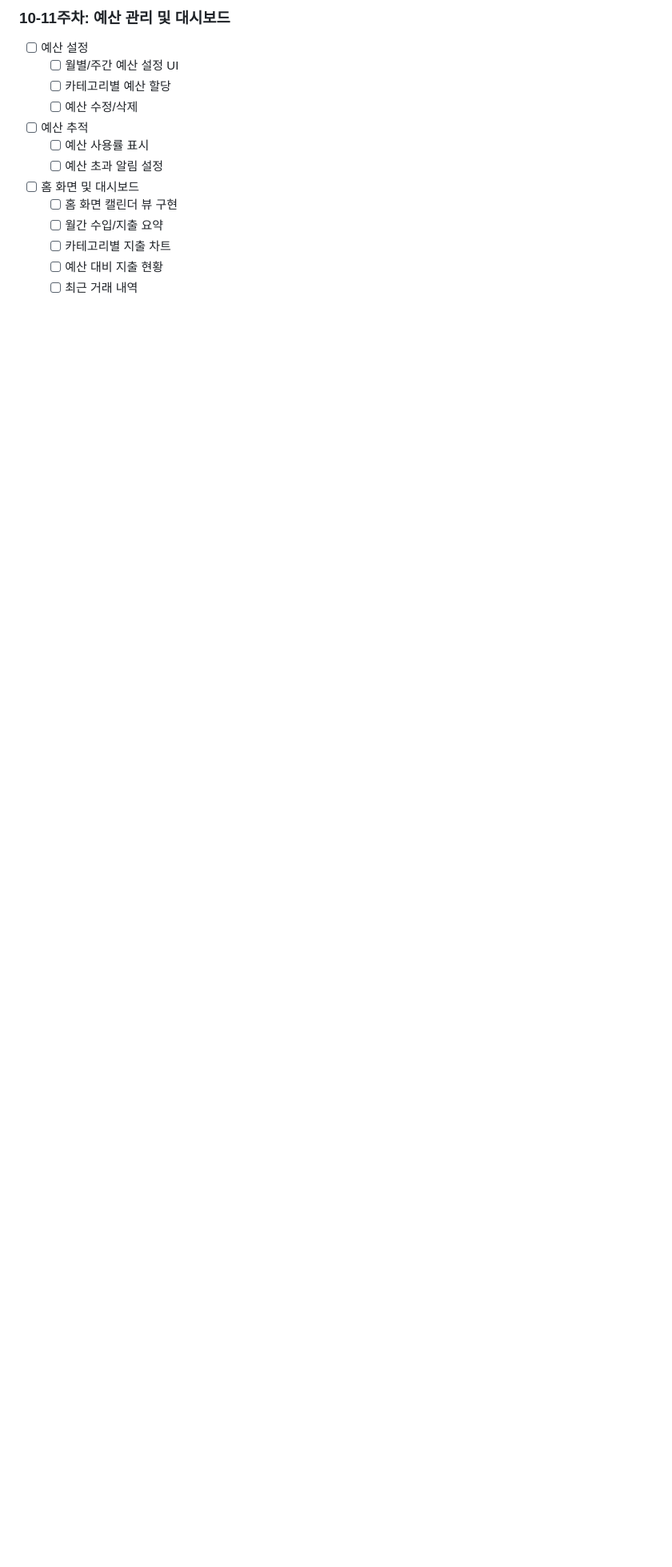
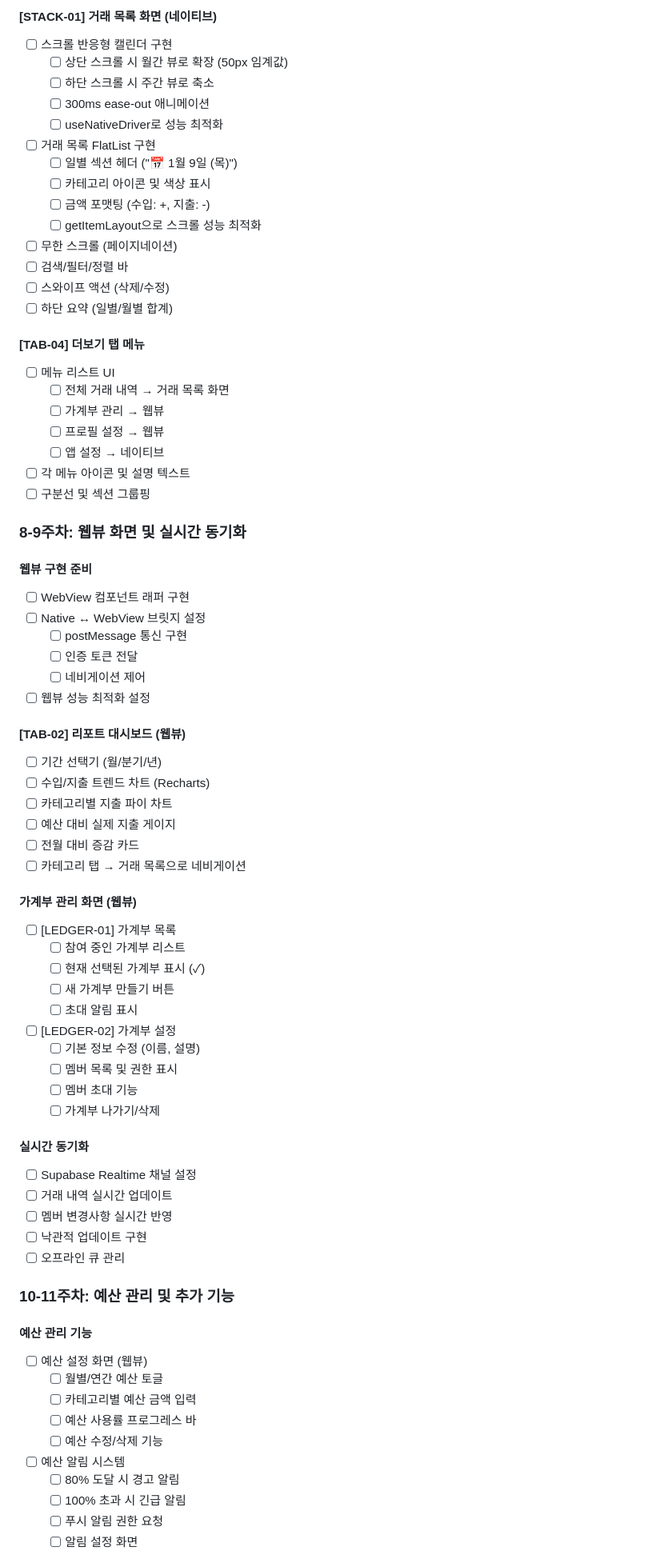
Before and after one commit to kihyeoon/bugie, a Markdown page: docs/mvp-plan.md, the part around one of its changes. Shown at 80% size. Drawn GitHub-style; blank space fills up the shorter version.

Commit message:
docs: MVP 계획 업데이트 - 화면 설계 반영

```diff
--- a/docs/mvp-plan.md
+++ b/docs/mvp-plan.md
@@ -108,16 +120,77 @@
 
-### 10-11주차: 예산 관리 및 대시보드
+#### [STACK-01] 거래 목록 화면 (네이티브)
+- [ ] 스크롤 반응형 캘린더 구현
+  - [ ] 상단 스크롤 시 월간 뷰로 확장 (50px 임계값)
+  - [ ] 하단 스크롤 시 주간 뷰로 축소
+  - [ ] 300ms ease-out 애니메이션
+  - [ ] useNativeDriver로 성능 최적화
+- [ ] 거래 목록 FlatList 구현
+  - [ ] 일별 섹션 헤더 ("📅 1월 9일 (목)")
+  - [ ] 카테고리 아이콘 및 색상 표시
+  - [ ] 금액 포맷팅 (수입: +, 지출: -)
+  - [ ] getItemLayout으로 스크롤 성능 최적화
+- [ ] 무한 스크롤 (페이지네이션)
+- [ ] 검색/필터/정렬 바
+- [ ] 스와이프 액션 (삭제/수정)
+- [ ] 하단 요약 (일별/월별 합계)
 
-- [ ] 예산 설정
-  - [ ] 월별/주간 예산 설정 UI
-  - [ ] 카테고리별 예산 할당
-  - [ ] 예산 수정/삭제
-- [ ] 예산 추적
-  - [ ] 예산 사용률 표시
-  - [ ] 예산 초과 알림 설정
-- [ ] 홈 화면 및 대시보드
-  - [ ] 홈 화면 캘린더 뷰 구현
-  - [ ] 월간 수입/지출 요약
-  - [ ] 카테고리별 지출 차트
-  - [ ] 예산 대비 지출 현황
-  - [ ] 최근 거래 내역
+#### [TAB-04] 더보기 탭 메뉴
+- [ ] 메뉴 리스트 UI
+  - [ ] 전체 거래 내역 → 거래 목록 화면
+  - [ ] 가계부 관리 → 웹뷰
+  - [ ] 프로필 설정 → 웹뷰
+  - [ ] 앱 설정 → 네이티브
+- [ ] 각 메뉴 아이콘 및 설명 텍스트
+- [ ] 구분선 및 섹션 그룹핑
+
+### 8-9주차: 웹뷰 화면 및 실시간 동기화
+
+#### 웹뷰 구현 준비
+- [ ] WebView 컴포넌트 래퍼 구현
+- [ ] Native ↔ WebView 브릿지 설정
+  - [ ] postMessage 통신 구현
+  - [ ] 인증 토큰 전달
+  - [ ] 네비게이션 제어
+- [ ] 웹뷰 성능 최적화 설정
+
+#### [TAB-02] 리포트 대시보드 (웹뷰)
+- [ ] 기간 선택기 (월/분기/년)
+- [ ] 수입/지출 트렌드 차트 (Recharts)
+- [ ] 카테고리별 지출 파이 차트
+- [ ] 예산 대비 실제 지출 게이지
+- [ ] 전월 대비 증감 카드
+- [ ] 카테고리 탭 → 거래 목록으로 네비게이션
+
+#### 가계부 관리 화면 (웹뷰)
+- [ ] [LEDGER-01] 가계부 목록
+  - [ ] 참여 중인 가계부 리스트
+  - [ ] 현재 선택된 가계부 표시 (✓)
+  - [ ] 새 가계부 만들기 버튼
+  - [ ] 초대 알림 표시
+- [ ] [LEDGER-02] 가계부 설정
+  - [ ] 기본 정보 수정 (이름, 설명)
+  - [ ] 멤버 목록 및 권한 표시
+  - [ ] 멤버 초대 기능
+  - [ ] 가계부 나가기/삭제
+
+#### 실시간 동기화
+- [ ] Supabase Realtime 채널 설정
+- [ ] 거래 내역 실시간 업데이트
+- [ ] 멤버 변경사항 실시간 반영
+- [ ] 낙관적 업데이트 구현
+- [ ] 오프라인 큐 관리
+
+### 10-11주차: 예산 관리 및 추가 기능
+
+#### 예산 관리 기능
+- [ ] 예산 설정 화면 (웹뷰)
+  - [ ] 월별/연간 예산 토글
+  - [ ] 카테고리별 예산 금액 입력
+  - [ ] 예산 사용률 프로그레스 바
+  - [ ] 예산 수정/삭제 기능
+- [ ] 예산 알림 시스템
+  - [ ] 80% 도달 시 경고 알림
+  - [ ] 100% 초과 시 긴급 알림
+  - [ ] 푸시 알림 권한 요청
+  - [ ] 알림 설정 화면
+
```
Also changed, not shown: other parts of docs/mvp-plan.md (+69 -37 lines).
